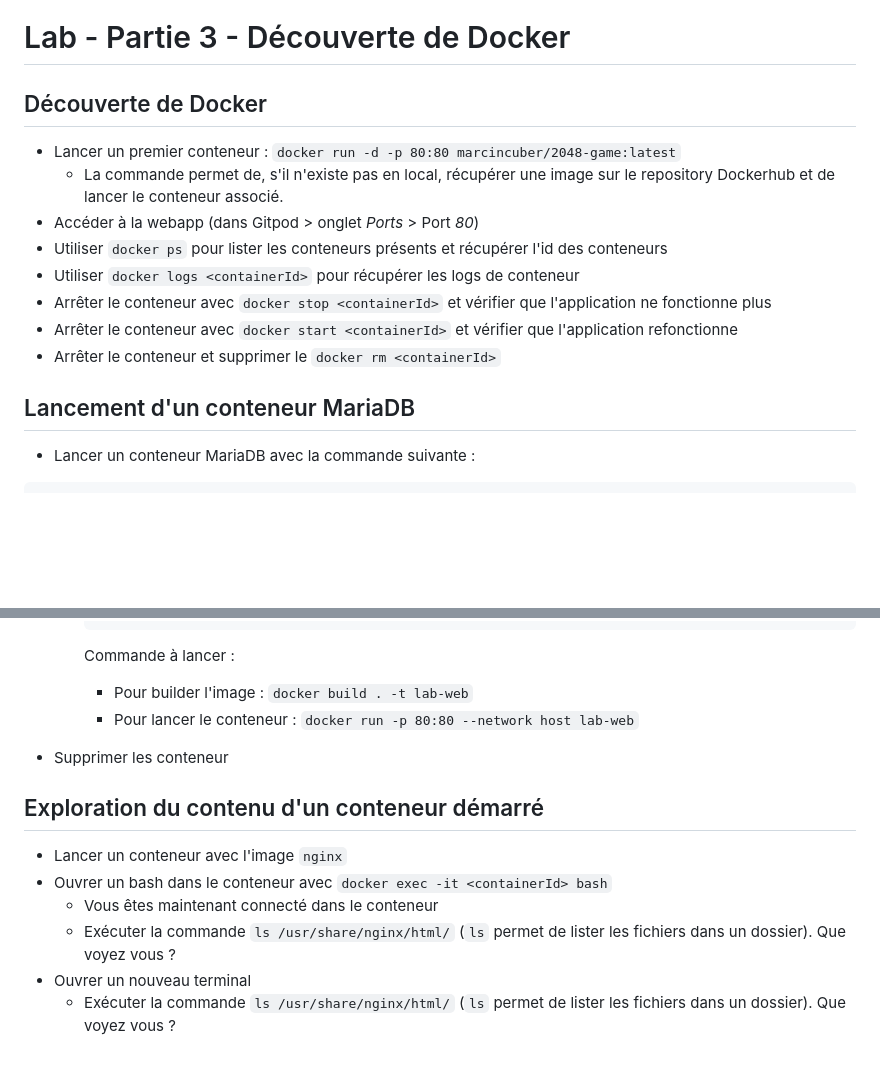
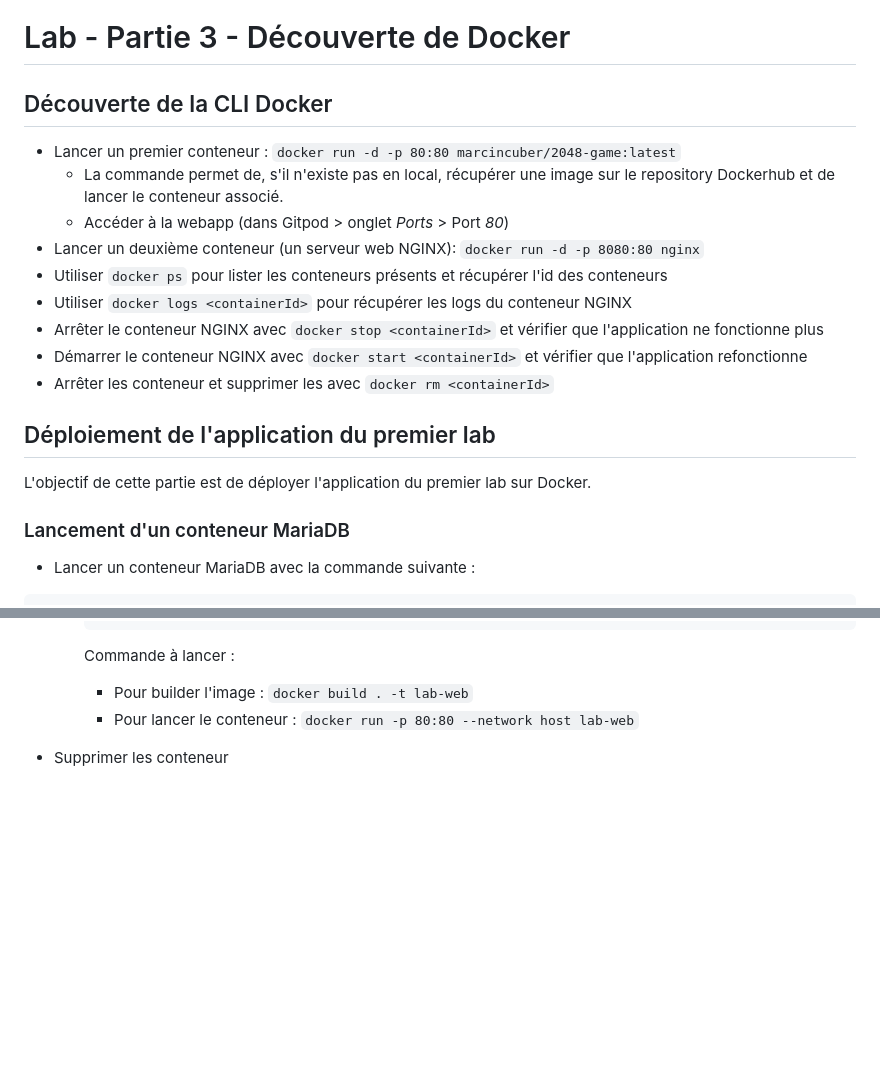
Before and after one commit to kaso888/-Lab-cloud-ECAM, a Markdown page: README-part3-docker.md, 2 parts joined by grey strips. Rendered like a GitHub page; folded sections open; blank space fills up the shorter version.

````diff
--- a/README-part3-docker.md
+++ b/README-part3-docker.md
@@ -1,18 +1,22 @@
 # Lab - Partie 3 - Découverte de Docker
 
-## Découverte de Docker
+## Découverte de la CLI Docker
 
 - Lancer un premier conteneur : `docker run -d -p 80:80 marcincuber/2048-game:latest`
     - La commande permet de, s'il n'existe pas en local, récupérer une image sur le repository Dockerhub et de lancer le conteneur associé.
-- Accéder à la webapp (dans Gitpod > onglet *Ports* > Port *80*)
+    - Accéder à la webapp (dans Gitpod > onglet *Ports* > Port *80*)
+- Lancer un deuxième conteneur (un serveur web NGINX): `docker run -d -p 8080:80 nginx`
 - Utiliser `docker ps` pour lister les conteneurs présents et récupérer l'id des conteneurs
-- Utiliser `docker logs <containerId>` pour récupérer les logs de conteneur
-- Arrêter le conteneur avec `docker stop <containerId>` et vérifier que l'application ne fonctionne plus
-- Arrêter le conteneur avec `docker start <containerId>` et vérifier que l'application refonctionne
-- Arrêter le conteneur et supprimer le `docker rm <containerId>`
+- Utiliser `docker logs <containerId>` pour récupérer les logs du conteneur NGINX
+- Arrêter le conteneur NGINX avec `docker stop <containerId>` et vérifier que l'application ne fonctionne plus
+- Démarrer le conteneur NGINX avec `docker start <containerId>` et vérifier que l'application refonctionne
+- Arrêter les conteneur et supprimer les avec `docker rm <containerId>`
 
+## Déploiement de l'application du premier lab
 
-## Lancement d'un conteneur MariaDB
+L'objectif de cette partie est de déployer l'application du premier lab sur Docker.
+
+### Lancement d'un conteneur MariaDB
 - Lancer un conteneur MariaDB avec la commande suivante :
 ```sh
 docker run \
@@ -89,11 +90,3 @@ docker run \
         - Pour lancer le conteneur : `docker run -p 80:80 --network host lab-web`
         </details>
 - Supprimer les conteneur
-
-## Exploration du contenu d'un conteneur démarré
-- Lancer un conteneur avec l'image `nginx`
-- Ouvrer un bash dans le conteneur avec `docker exec -it <containerId> bash`
-    - Vous êtes maintenant connecté dans le conteneur
-    - Exécuter la commande `ls /usr/share/nginx/html/` (`ls` permet de lister les fichiers dans un dossier). Que voyez vous ?
-- Ouvrer un nouveau terminal
-    - Exécuter la commande `ls /usr/share/nginx/html/` (`ls` permet de lister les fichiers dans un dossier). Que voyez vous ?
````
Also changed, not shown: other parts of README-part3-docker.md (+2 -5 lines), README-part1-aws.md (+2 -1 lines).
